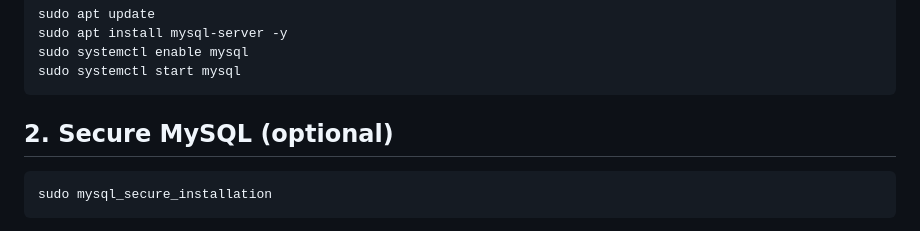
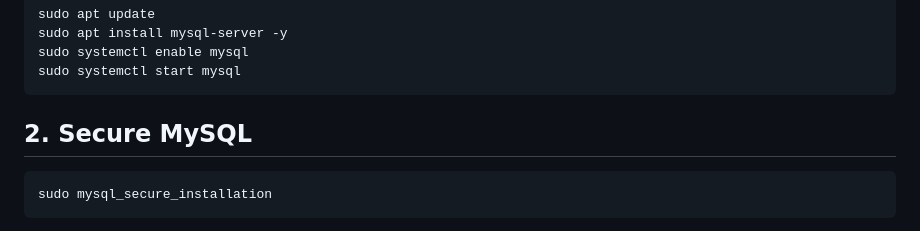
Before and after one commit to kushall1845/Vcube_App, a Markdown page: Readme.md, the part around the change printed below. Rendered like a GitHub page.

````diff
--- a/Readme.md
+++ b/Readme.md
@@ -28,7 +28,7 @@ sudo systemctl enable mysql
 sudo systemctl start mysql
 ```
 
-## 2. Secure MySQL (optional)
+## 2. Secure MySQL
 
 ```
 sudo mysql_secure_installation
````
Also changed, not shown: other parts of Readme.md (+2 -0 lines).
